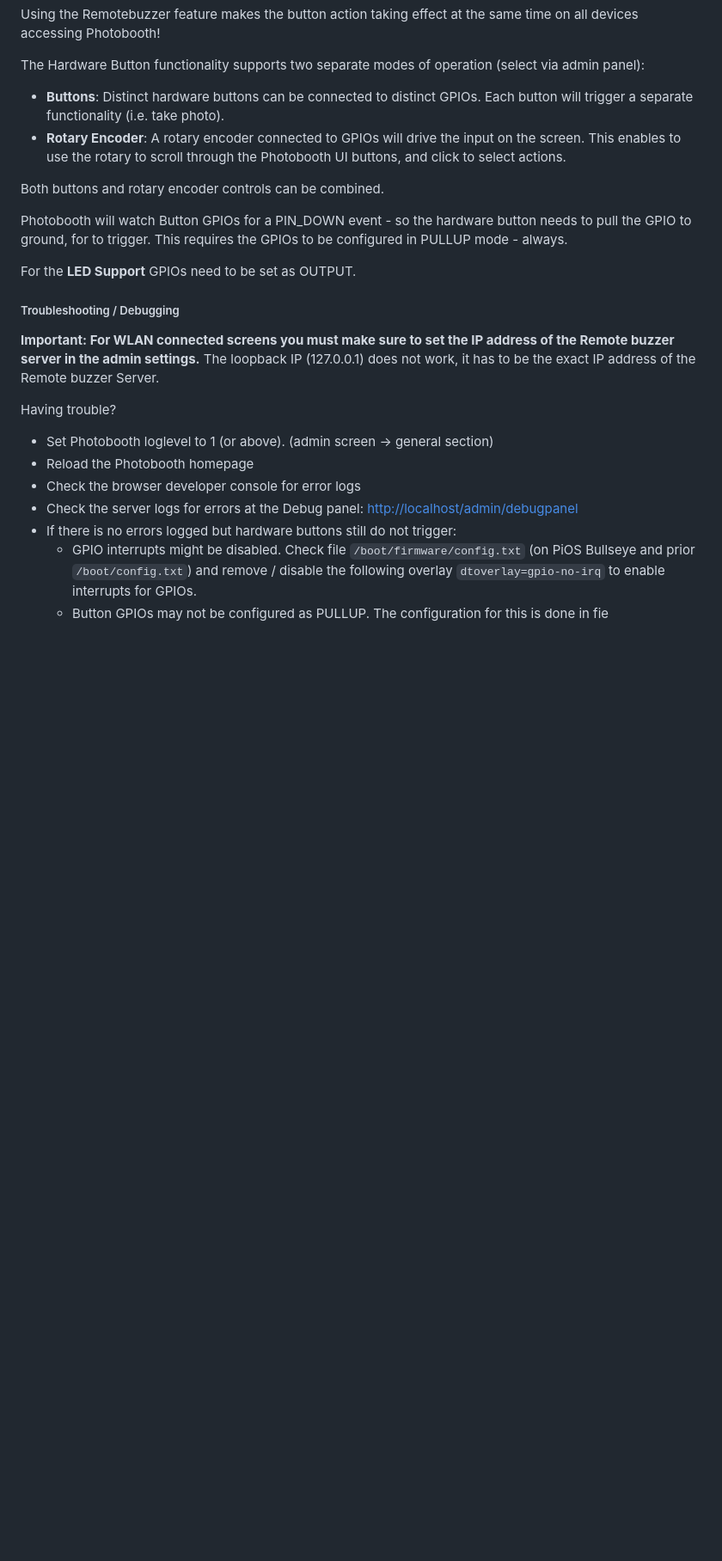
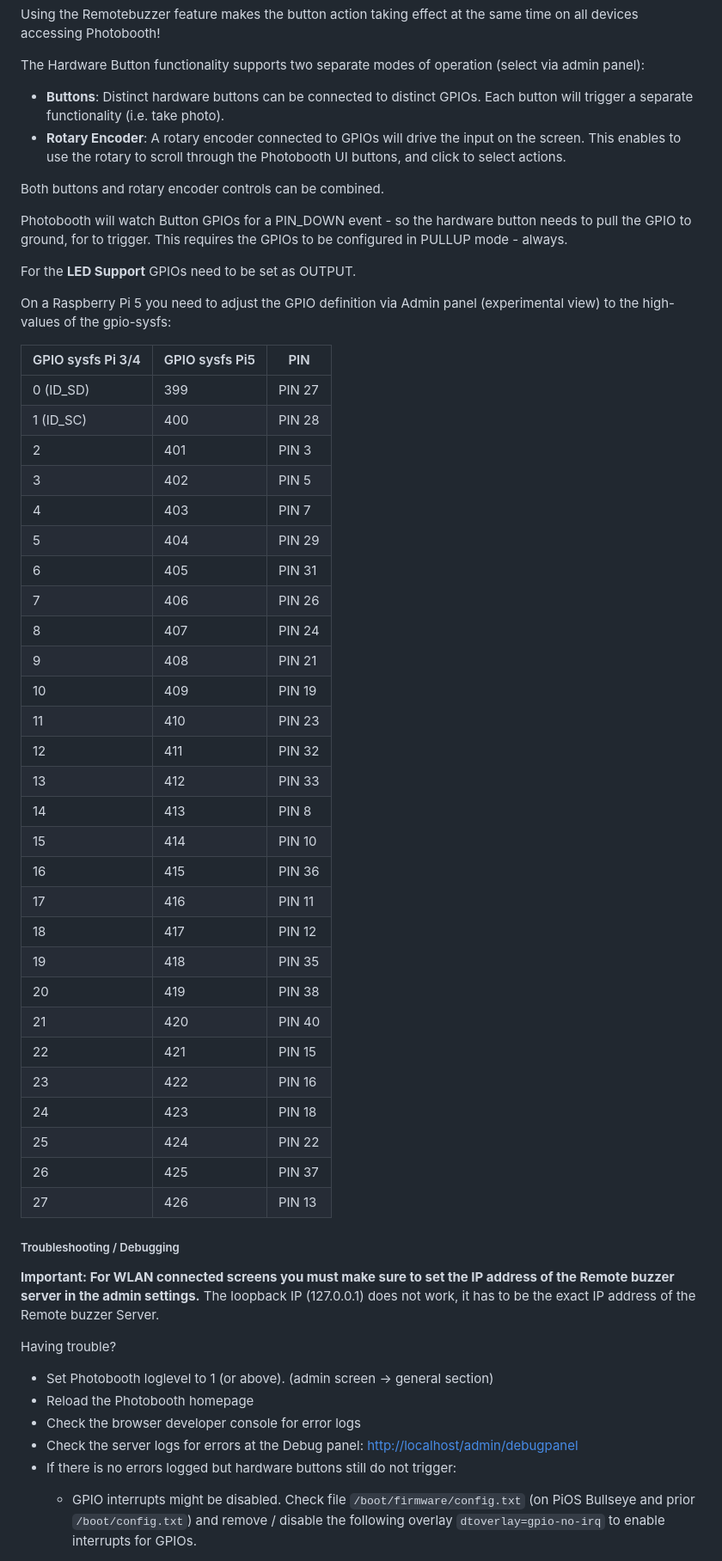
Before and after one commit to PhotoboothProject/photobooth, a Markdown page: faq/faq.md, the part around one of its changes. Shown at 86% size. GitHub-like rendering; blank space fills up the shorter version.

Commit message:
FAQ: adjust GPIO information for Raspberry Pi 5; adjust for Pi OS versions

```diff
--- a/faq/faq.md
+++ b/faq/faq.md
@@ -260,6 +262,40 @@ Photobooth will watch Button GPIOs for a PIN_DOWN event - so the hardware button
 
 For the **LED Support** GPIOs need to be set as OUTPUT.
 
+On a Raspberry Pi 5 you need to adjust the GPIO definition via Admin panel (experimental view) to the high-values of the gpio-sysfs:
+
+GPIO sysfs Pi 3/4    | GPIO sysfs Pi5   |  PIN
+-------------------- | ---------------- | --------
+ 0 (ID_SD)           | 399              | PIN 27
+ 1 (ID_SC)           | 400              | PIN 28
+ 2                   | 401              | PIN  3
+ 3                   | 402              | PIN  5
+ 4                   | 403              | PIN  7
+ 5                   | 404              | PIN 29
+ 6                   | 405              | PIN 31
+ 7                   | 406              | PIN 26
+ 8                   | 407              | PIN 24
+ 9                   | 408              | PIN 21
+10                   | 409              | PIN 19
+11                   | 410              | PIN 23
+12                   | 411              | PIN 32
+13                   | 412              | PIN 33
+14                   | 413              | PIN  8
+15                   | 414              | PIN 10
+16                   | 415              | PIN 36
+17                   | 416              | PIN 11
+18                   | 417              | PIN 12
+19                   | 418              | PIN 35
+20                   | 419              | PIN 38
+21                   | 420              | PIN 40
+22                   | 421              | PIN 15
+23                   | 422              | PIN 16
+24                   | 423              | PIN 18
+25                   | 424              | PIN 22
+26                   | 425              | PIN 37
+27                   | 426              | PIN 13
+
+
 ##### Troubleshooting / Debugging
 
 **Important: For WLAN connected screens you must make sure to set the IP address of the Remote buzzer server in the admin settings.** The loopback IP (127.0.0.1) does not work, it has to be the exact IP address of the Remote buzzer Server.
```
Also changed, not shown: other parts of faq/faq.md (+27 -37 lines).
